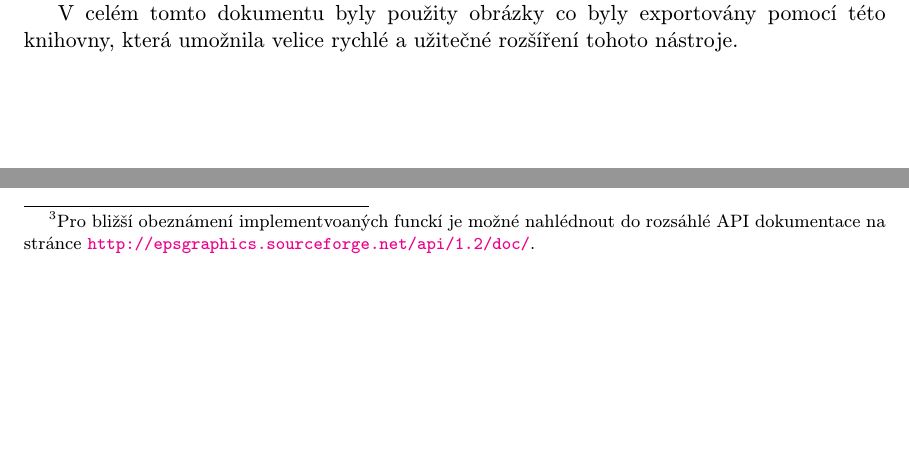
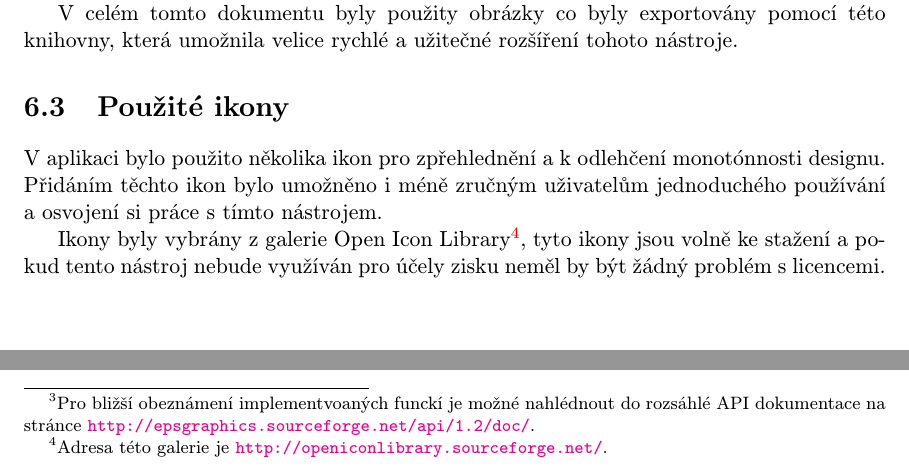
Before and after one commit to karelhala/bachelor_thesis, a LaTeX thesis (latex/projekt.tex, which reads latex/obsah.tex): two parts of page 31 of 37, joined at a grey line, cut so that both start at the same text, the shorter picture padded with empty space. Compiled offline with pdfLaTeX; the source files are stored in an older character set and shown here as Unicode.

Commit message:
Add icon text

```diff
--- a/latex/obsah.tex
+++ b/latex/obsah.tex
@@ -1104,6 +1104,16 @@
 
 V celém tomto dokumentu byly použity obrázky co byly exportovány pomocí této
 knihovny, která umožnila velice rychlé a užitečné rozšíření tohoto nástroje.
+
+\section{Použité ikony}
+V aplikaci bylo použito několika ikon pro zpřehlednění a k odlehčení
+monotónnosti designu. Přidáním těchto ikon bylo umožněno i méně zručným
+uživatelům jednoduchého používání a osvojení si práce s tímto nástrojem.
+
+Ikony byly vybrány z galerie Open Icon Library\footnote{Adresa této galerie
+je \url{http://openiconlibrary.sourceforge.net/}.}, tyto ikony jsou volně ke
+stažení a pokud tento nástroj nebude využíván pro účely zisku neměl by být žádný
+problém s licencemi.
 \chapter{Testy a jejich výsledky}
 
 \chapter{Zhodnocení výsledné aplikace}
```
Also changed, not shown: latex/bachelorsThesis.pdf, latex/obsah.tex (2 more changed lines), 4 other files.
